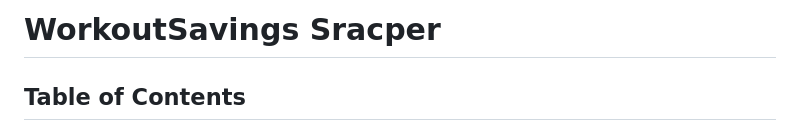
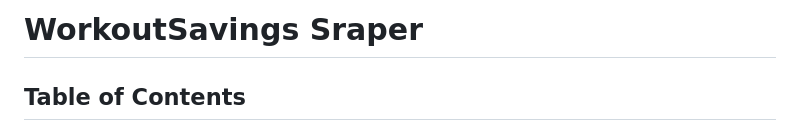
Before and after one commit to gab-es21/ws-scraper, a Markdown page: README.md, the part around the change. Rendered like a GitHub page.

```diff
--- a/README.md
+++ b/README.md
@@ -1,4 +1,4 @@
-# WorkoutSavings Sracper
+# WorkoutSavings Sraper
 
 ## Table of Contents
 
```
